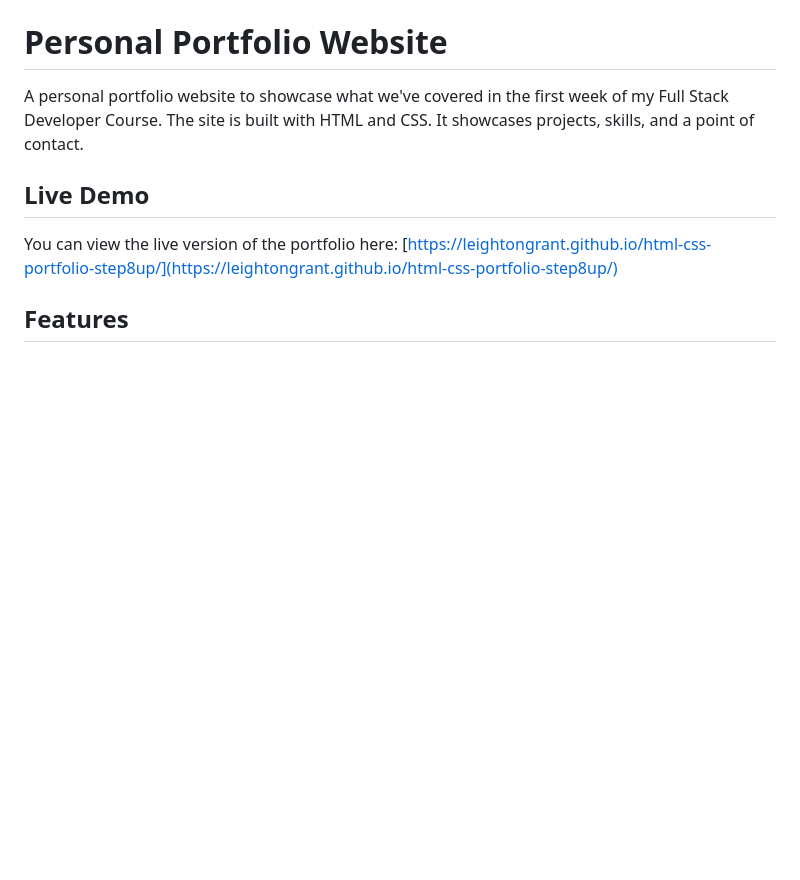
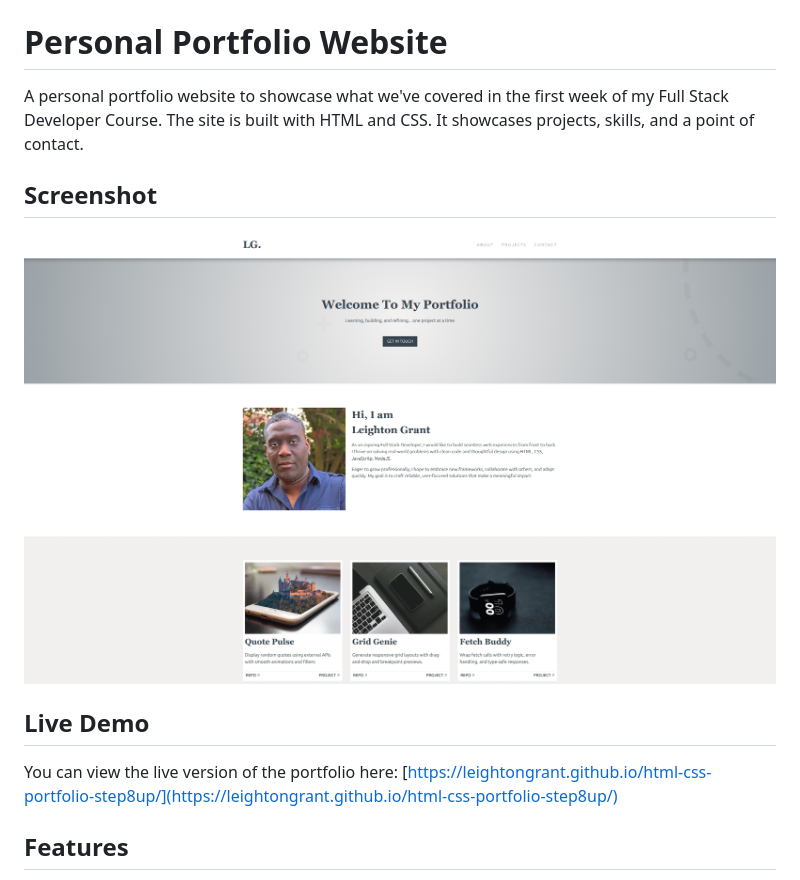
Before and after one commit to leightongrant/html-css-portfolio-step8up, a Markdown page: README.md, the part around the change. GitHub-like rendering; pictures changed too: assets/images/screenshot.jpeg (added); blank space fills up the shorter version.

Commit message:
docs: Add screenshot to README
Adds a screenshot of the portfolio to the README file to provide a visual preview of the project.

```diff
--- a/README.md
+++ b/README.md
@@ -1,6 +1,10 @@
 # Personal Portfolio Website
 
 A personal portfolio website to showcase what we've covered in the first week of my Full Stack Developer Course. The site is built with HTML and CSS. It showcases projects, skills, and a point of contact.
+
+## Screenshot
+
+![Portfolio Screenshot](./assets/images/screenshot.jpeg)
 
 ## Live Demo
 
```
